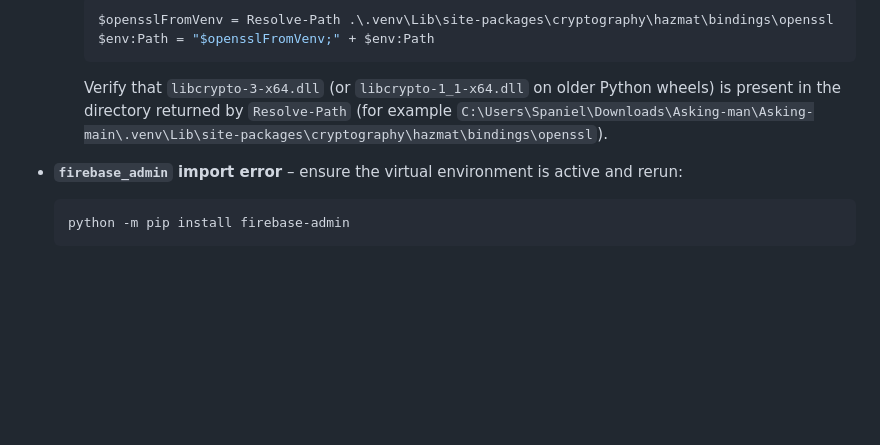
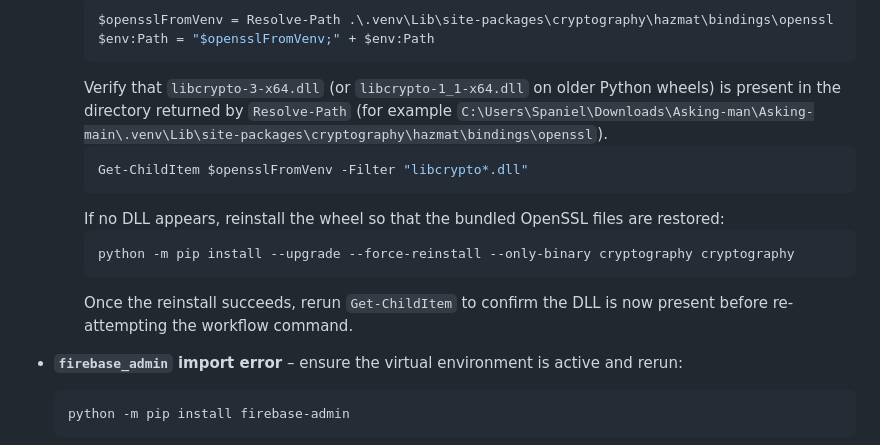
Before and after one commit to dj2105/Asking, a Markdown page: docs/SealedWorkflowPowerShell.md, the part around the change. GitHub-like rendering; blank space fills up the shorter version.

Commit message:
Add guidance for missing bundled libcrypto DLL

````diff
--- a/docs/SealedWorkflowPowerShell.md
+++ b/docs/SealedWorkflowPowerShell.md
@@ -146,6 +146,14 @@ codex run start-game-with-new-pack
     $env:Path = "$opensslFromVenv;" + $env:Path
     ```
     Verify that `libcrypto-3-x64.dll` (or `libcrypto-1_1-x64.dll` on older Python wheels) is present in the directory returned by `Resolve-Path` (for example `C:\Users\Spaniel\Downloads\Asking-man\Asking-main\.venv\Lib\site-packages\cryptography\hazmat\bindings\openssl`).
+    ```powershell
+    Get-ChildItem $opensslFromVenv -Filter "libcrypto*.dll"
+    ```
+    If no DLL appears, reinstall the wheel so that the bundled OpenSSL files are restored:
+    ```powershell
+    python -m pip install --upgrade --force-reinstall --only-binary cryptography cryptography
+    ```
+    Once the reinstall succeeds, rerun `Get-ChildItem` to confirm the DLL is now present before re-attempting the workflow command.
 
 * **`firebase_admin` import error** – ensure the virtual environment is active and rerun:
   ```powershell
````
